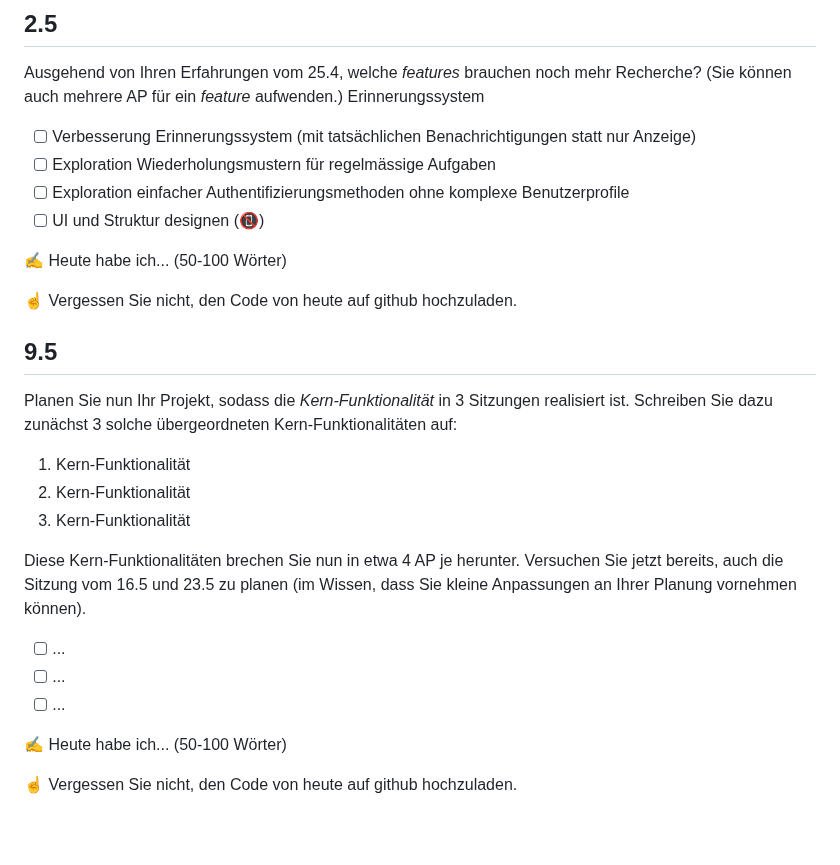
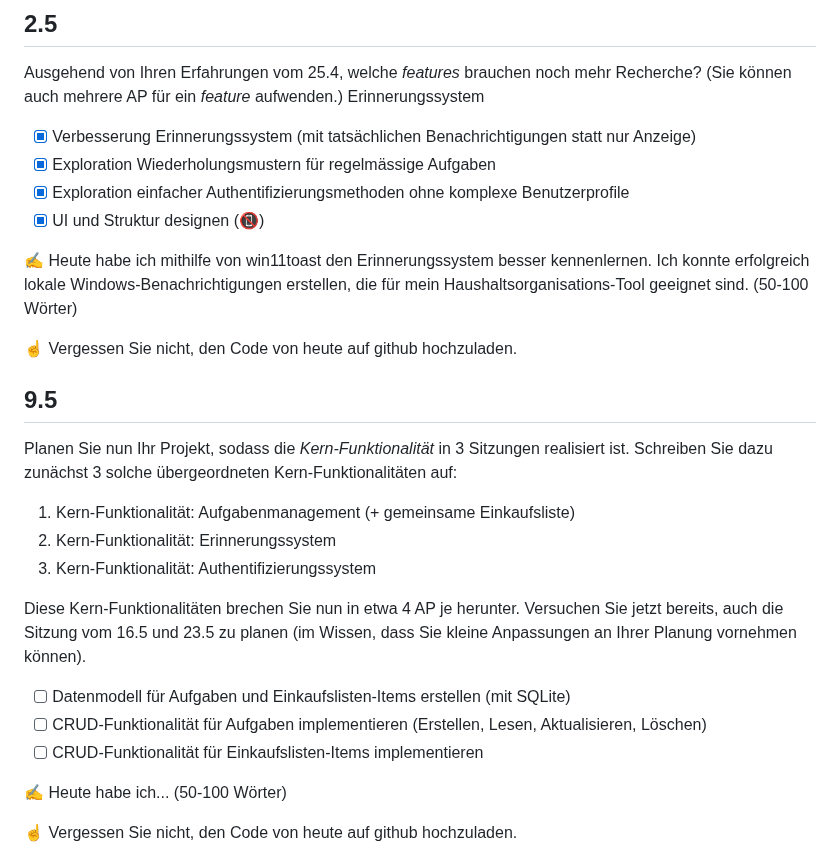
Before and after one commit to bettercallmilan/Lernatelier_2024-2025, a Markdown page: readme.md, the part around the change. Drawn GitHub-style; blank space fills up the shorter version.

```diff
--- a/readme.md
+++ b/readme.md
@@ -26,12 +26,12 @@ Welche 3 *features* sind die wichtigsten Ihres Projektes? Wie können Sie die Ma
 Ausgehend von Ihren Erfahrungen vom 25.4, welche *features* brauchen noch mehr Recherche? (Sie können auch mehrere AP für ein *feature* aufwenden.)
 Erinnerungssystem
 
-- [ ] Verbesserung Erinnerungssystem (mit tatsächlichen Benachrichtigungen statt nur Anzeige)
-- [ ] Exploration Wiederholungsmustern für regelmässige Aufgaben
-- [ ] Exploration einfacher Authentifizierungsmethoden ohne komplexe Benutzerprofile
-- [ ] UI und Struktur designen (📵)
+- [x] Verbesserung Erinnerungssystem (mit tatsächlichen Benachrichtigungen statt nur Anzeige)
+- [x] Exploration Wiederholungsmustern für regelmässige Aufgaben
+- [x] Exploration einfacher Authentifizierungsmethoden ohne komplexe Benutzerprofile
+- [x] UI und Struktur designen (📵)
 
-✍️ Heute habe ich... (50-100 Wörter)
+✍️ Heute habe ich mithilfe von win11toast den Erinnerungssystem besser kennenlernen. Ich konnte erfolgreich lokale Windows-Benachrichtigungen erstellen, die für mein Haushaltsorganisations-Tool geeignet sind. (50-100 Wörter)
 
 ☝️ Vergessen Sie nicht, den Code von heute auf github hochzuladen.
 
@@ -39,15 +39,15 @@ Erinnerungssystem
 
 Planen Sie nun Ihr Projekt, sodass die *Kern-Funktionalität* in 3 Sitzungen realisiert ist. Schreiben Sie dazu zunächst 3 solche übergeordneten Kern-Funktionalitäten auf:
 
-1. Kern-Funktionalität
-2. Kern-Funktionalität
-3. Kern-Funktionalität
+1. Kern-Funktionalität: Aufgabenmanagement (+ gemeinsame Einkaufsliste)
+2. Kern-Funktionalität: Erinnerungssystem
+3. Kern-Funktionalität: Authentifizierungssystem
 
 Diese Kern-Funktionalitäten brechen Sie nun in etwa 4 AP je herunter. Versuchen Sie jetzt bereits, auch die Sitzung vom 16.5 und 23.5 zu planen (im Wissen, dass Sie kleine Anpassungen an Ihrer Planung vornehmen können).
 
-- [ ] ...
-- [ ] ...
-- [ ] ...
+- [ ] Datenmodell für Aufgaben und Einkaufslisten-Items erstellen (mit SQLite)
+- [ ] CRUD-Funktionalität für Aufgaben implementieren (Erstellen, Lesen, Aktualisieren, Löschen)
+- [ ] CRUD-Funktionalität für Einkaufslisten-Items implementieren
 
 ✍️ Heute habe ich... (50-100 Wörter)
 
```
